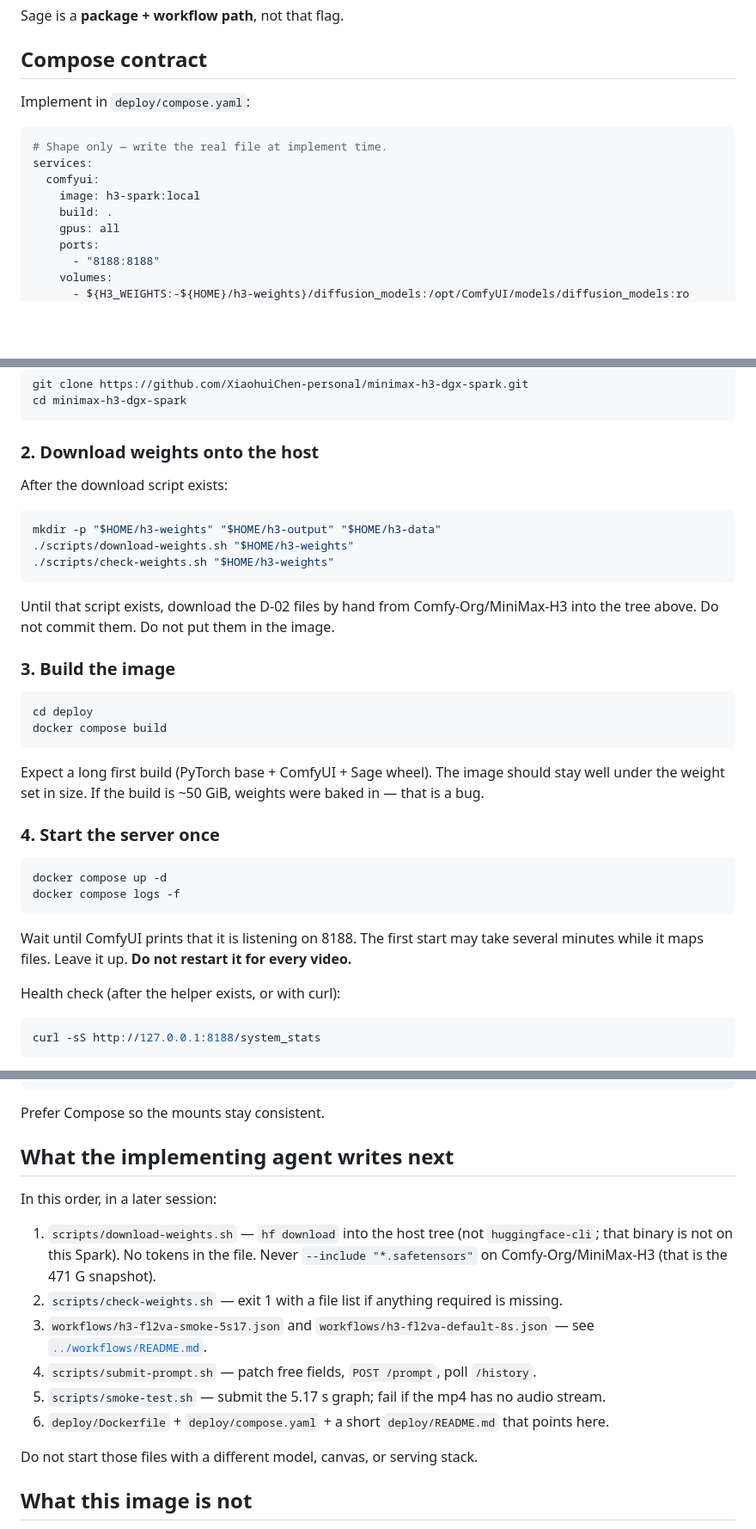
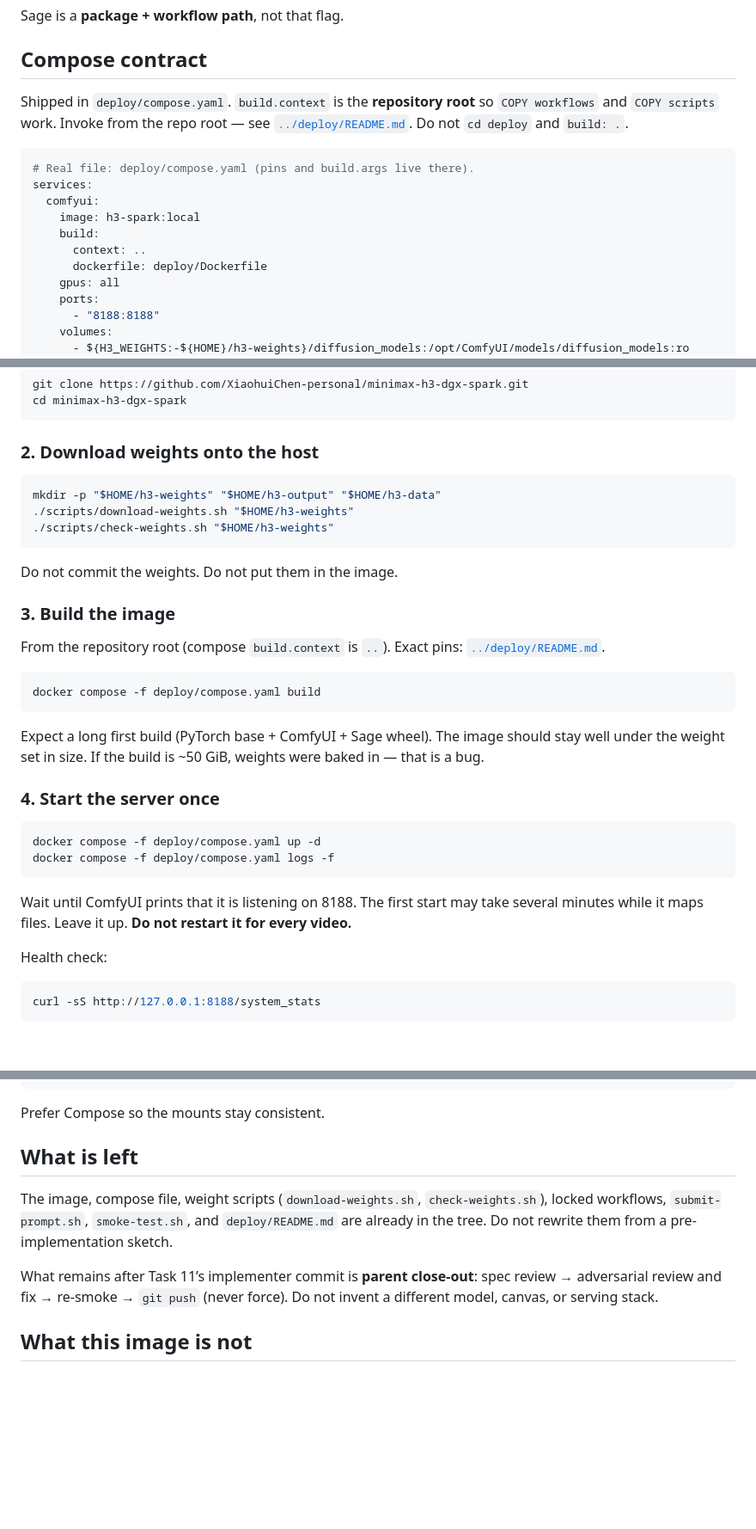
Before and after one commit to XiaohuiChen-personal/minimax-h3-dgx-spark, a Markdown page: design/container.md, 3 parts joined by grey strips. Shown at 86% size. Drawn GitHub-style; blank space fills up the shorter version.

Commit message:
fix: make design/container.md truthful after spec review of Task 11
Co-authored-by: Cursor <cursoragent@cursor.com>

````diff
--- a/design/container.md
+++ b/design/container.md
@@ -102,14 +102,16 @@ Sage is a **package + workflow path**, not that flag.
 
 ## Compose contract
 
-Implement in `deploy/compose.yaml`:
+Shipped in `deploy/compose.yaml`. `build.context` is the **repository root** so `COPY workflows` and `COPY scripts` work. Invoke from the repo root — see [`../deploy/README.md`](../deploy/README.md). Do not `cd deploy` and `build: .`.
 
 ```yaml
-# Shape only — write the real file at implement time.
+# Real file: deploy/compose.yaml (pins and build.args live there).
 services:
   comfyui:
     image: h3-spark:local
-    build: .
+    build:
+      context: ..
+      dockerfile: deploy/Dockerfile
     gpus: all
     ports:
       - "8188:8188"
@@ -150,21 +152,20 @@ cd minimax-h3-dgx-spark
 
 ### 2. Download weights onto the host
 
-After the download script exists:
-
 ```bash
 mkdir -p "$HOME/h3-weights" "$HOME/h3-output" "$HOME/h3-data"
 ./scripts/download-weights.sh "$HOME/h3-weights"
 ./scripts/check-weights.sh "$HOME/h3-weights"
 ```
 
-Until that script exists, download the D-02 files by hand from Comfy-Org/MiniMax-H3 into the tree above. Do not commit them. Do not put them in the image.
+Do not commit the weights. Do not put them in the image.
 
 ### 3. Build the image
 
+From the repository root (compose `build.context` is `..`). Exact pins: [`../deploy/README.md`](../deploy/README.md).
+
 ```bash
-cd deploy
-docker compose build
+docker compose -f deploy/compose.yaml build
 ```
 
 Expect a long first build (PyTorch base + ComfyUI + Sage wheel). The image should stay well under the weight set in size. If the build is ~50 GiB, weights were baked in — that is a bug.
@@ -172,13 +173,13 @@ Expect a long first build (PyTorch base + ComfyUI + Sage wheel). The image shoul
 ### 4. Start the server once
 
 ```bash
-docker compose up -d
-docker compose logs -f
+docker compose -f deploy/compose.yaml up -d
+docker compose -f deploy/compose.yaml logs -f
 ```
 
 Wait until ComfyUI prints that it is listening on 8188. The first start may take several minutes while it maps files. Leave it up. **Do not restart it for every video.**
 
-Health check (after the helper exists, or with curl):
+Health check:
 
 ```bash
 curl -sS http://127.0.0.1:8188/system_stats
@@ -226,18 +227,11 @@ docker run --gpus all --name h3-comfy \
 
 Prefer Compose so the mounts stay consistent.
 
-## What the implementing agent writes next
+## What is left
 
-In this order, in a later session:
+The image, compose file, weight scripts (`download-weights.sh`, `check-weights.sh`), locked workflows, `submit-prompt.sh`, `smoke-test.sh`, and `deploy/README.md` are already in the tree. Do not rewrite them from a pre-implementation sketch.
 
-1. `scripts/download-weights.sh` — `hf download` into the host tree (not `huggingface-cli`; that binary is not on this Spark). No tokens in the file. Never `--include "*.safetensors"` on Comfy-Org/MiniMax-H3 (that is the 471 G snapshot).
-2. `scripts/check-weights.sh` — exit 1 with a file list if anything required is missing.
-3. `workflows/h3-fl2va-smoke-5s17.json` and `workflows/h3-fl2va-default-8s.json` — see [`../workflows/README.md`](../workflows/README.md).
-4. `scripts/submit-prompt.sh` — patch free fields, `POST /prompt`, poll `/history`.
-5. `scripts/smoke-test.sh` — submit the 5.17 s graph; fail if the mp4 has no audio stream.
-6. `deploy/Dockerfile` + `deploy/compose.yaml` + a short `deploy/README.md` that points here.
-
-Do not start those files with a different model, canvas, or serving stack.
+What remains after Task 11’s implementer commit is **parent close-out**: spec review → adversarial review and fix → re-smoke → `git push` (never force). Do not invent a different model, canvas, or serving stack.
 
 ## What this image is not
 
````
Also changed, not shown: other parts of design/container.md (+8 -8 lines), AGENTS.md (+1 -1 lines).
